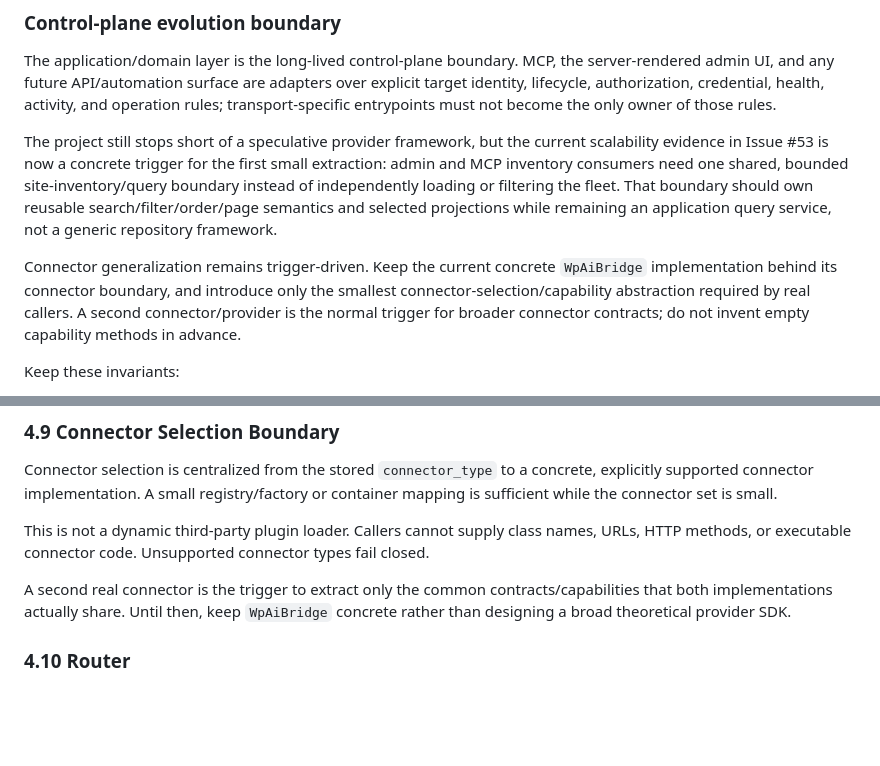
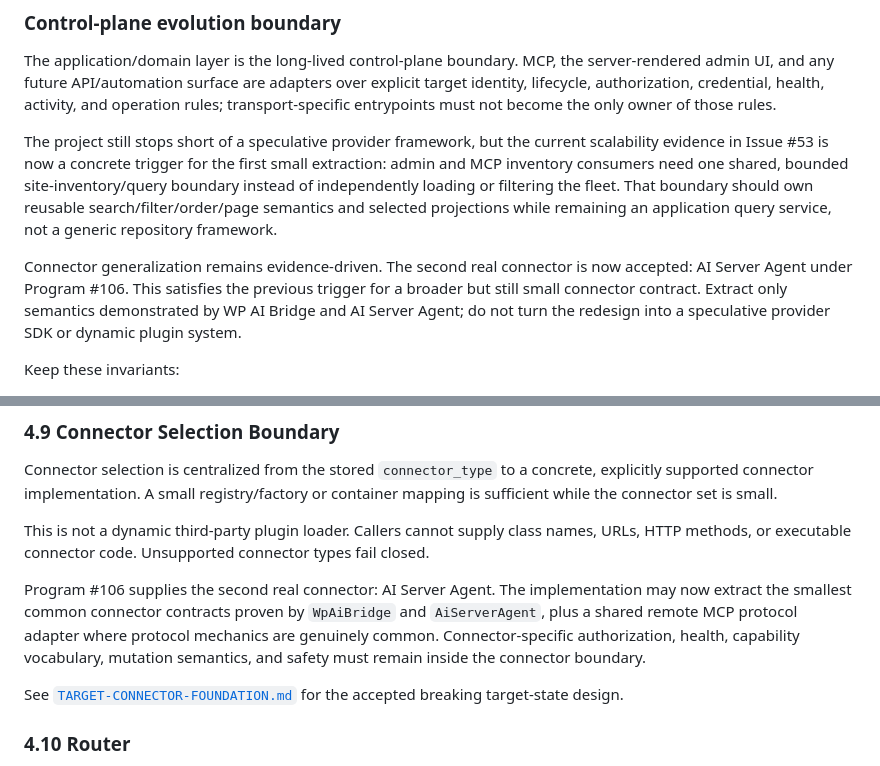
Before and after one commit to AChWorks/mcp-gateway, a Markdown page: docs/ARCHITECTURE.md, 2 parts joined by grey strips. GitHub-like rendering; blank space fills up the shorter version.

```diff
--- a/docs/ARCHITECTURE.md
+++ b/docs/ARCHITECTURE.md
@@ -146,7 +165,7 @@ The application/domain layer is the long-lived control-plane boundary. MCP, the
 
 The project still stops short of a speculative provider framework, but the current scalability evidence in Issue #53 is now a concrete trigger for the first small extraction: admin and MCP inventory consumers need one shared, bounded site-inventory/query boundary instead of independently loading or filtering the fleet. That boundary should own reusable search/filter/order/page semantics and selected projections while remaining an application query service, not a generic repository framework.
 
-Connector generalization remains trigger-driven. Keep the current concrete `WpAiBridge` implementation behind its connector boundary, and introduce only the smallest connector-selection/capability abstraction required by real callers. A second connector/provider is the normal trigger for broader connector contracts; do not invent empty capability methods in advance.
+Connector generalization remains evidence-driven. The second real connector is now accepted: AI Server Agent under Program #106. This satisfies the previous trigger for a broader but still small connector contract. Extract only semantics demonstrated by WP AI Bridge and AI Server Agent; do not turn the redesign into a speculative provider SDK or dynamic plugin system.
 
 Keep these invariants:
 
@@ -350,7 +369,9 @@ Connector selection is centralized from the stored `connector_type` to a concret
 
 This is not a dynamic third-party plugin loader. Callers cannot supply class names, URLs, HTTP methods, or executable connector code. Unsupported connector types fail closed.
 
-A second real connector is the trigger to extract only the common contracts/capabilities that both implementations actually share. Until then, keep `WpAiBridge` concrete rather than designing a broad theoretical provider SDK.
+Program #106 supplies the second real connector: AI Server Agent. The implementation may now extract the smallest common connector contracts proven by `WpAiBridge` and `AiServerAgent`, plus a shared remote MCP protocol adapter where protocol mechanics are genuinely common. Connector-specific authorization, health, capability vocabulary, mutation semantics, and safety must remain inside the connector boundary.
+
+See [`TARGET-CONNECTOR-FOUNDATION.md`](./TARGET-CONNECTOR-FOUNDATION.md) for the accepted breaking target-state design.
 
 ### 4.10 Router
 
```
Also changed, not shown: other parts of docs/ARCHITECTURE.md (+34 -13 lines).
